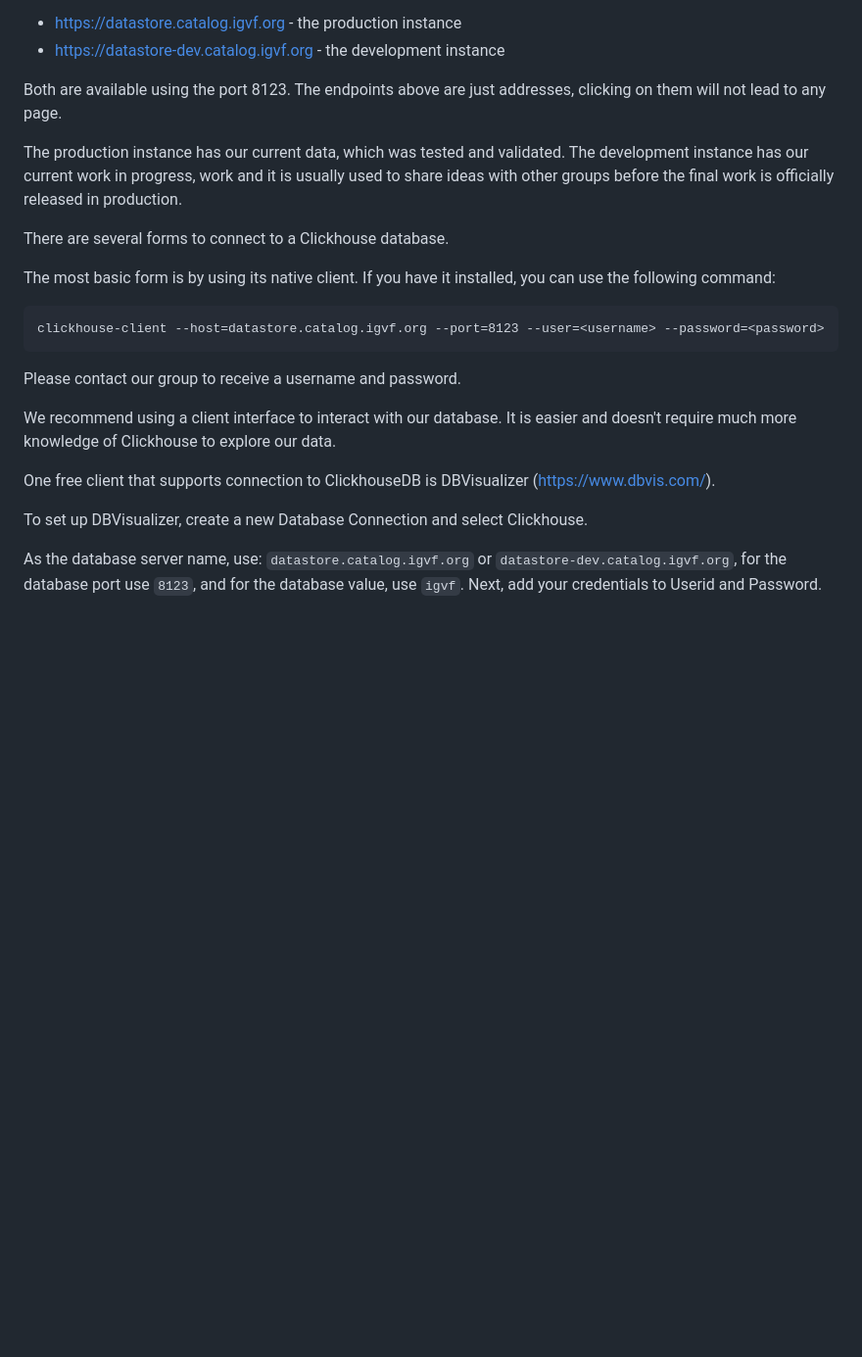
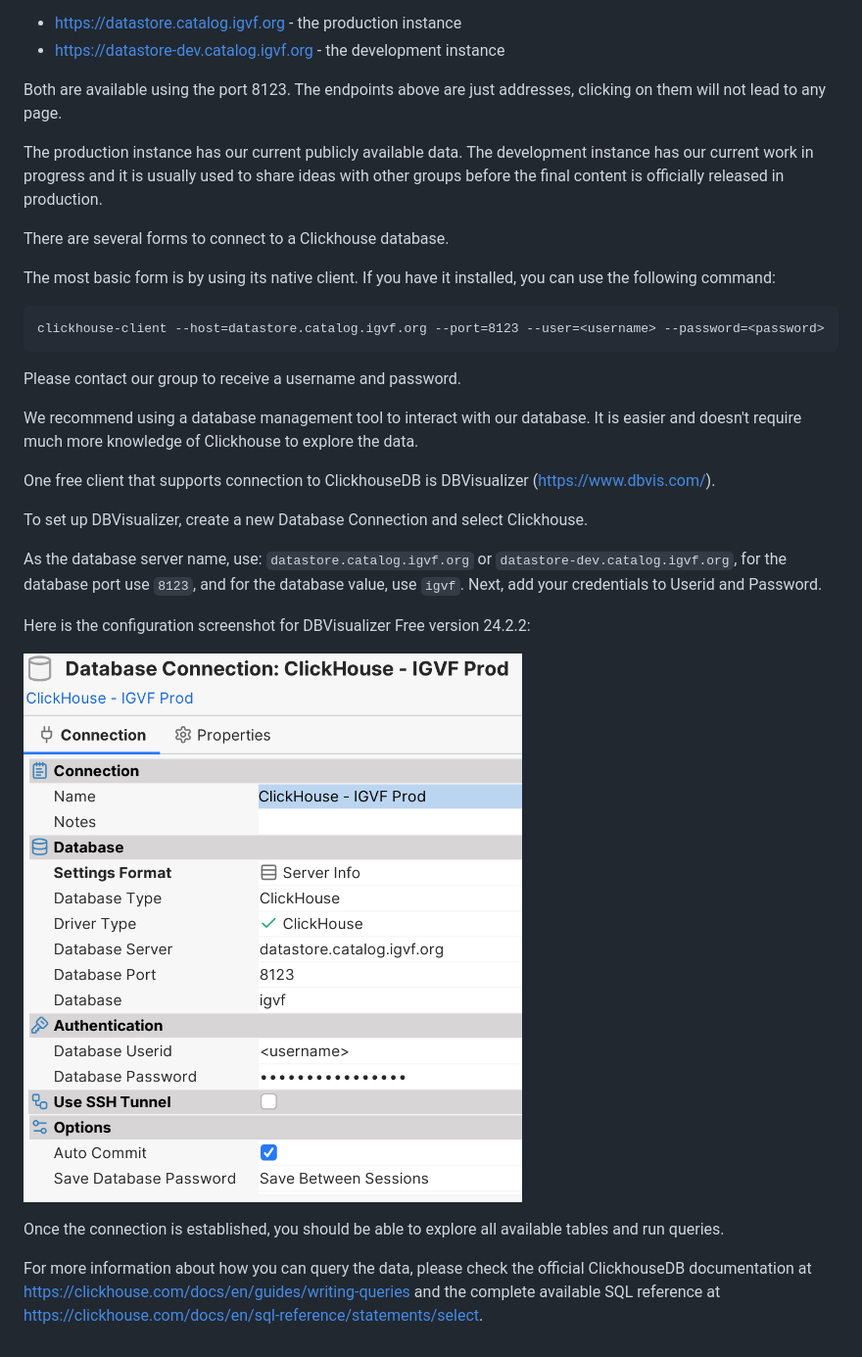
Before and after one commit to IGVF-DACC/igvf-catalog, a Markdown page: docs/how_to_connect_to_the_datastore.md, the part around the change. Shown at 98% size. Drawn GitHub-style; pictures changed too: docs/imgs/clickhouse-dbvisualizer.png (added); blank space fills up the shorter version.

Commit message:
adding config screenshot

```diff
--- a/docs/how_to_connect_to_the_datastore.md
+++ b/docs/how_to_connect_to_the_datastore.md
@@ -9,7 +9,7 @@ We provide two instances of the ClickhouseDB:
 
 Both are available using the port 8123. The endpoints above are just addresses, clicking on them will not lead to any page.
 
-The production instance has our current data, which was tested and validated. The development instance has our current work in progress, work and it is usually used to share ideas with other groups before the final work is officially released in production.
+The production instance has our current publicly available data. The development instance has our current work in progress and it is usually used to share ideas with other groups before the final content is officially released in production.
 
 There are several forms to connect to a Clickhouse database.
 
@@ -21,10 +21,18 @@ clickhouse-client --host=datastore.catalog.igvf.org --port=8123 --user=<username
 
 Please contact our group to receive a username and password.
 
-We recommend using a client interface to interact with our database. It is easier and doesn't require much more knowledge of Clickhouse to explore our data.
+We recommend using a database management tool to interact with our database. It is easier and doesn't require much more knowledge of Clickhouse to explore the data.
 
 One free client that supports connection to ClickhouseDB is DBVisualizer (https://www.dbvis.com/).
 
 To set up DBVisualizer, create a new Database Connection and select Clickhouse.
 
 As the database server name, use: `datastore.catalog.igvf.org` or `datastore-dev.catalog.igvf.org`, for the database port use `8123`, and for the database value, use `igvf`. Next, add your credentials to Userid and Password.
+
+Here is the configuration screenshot for DBVisualizer Free version 24.2.2:
+
+![DBVisualizer Configuration](imgs/clickhouse-dbvisualizer.png)
+
+Once the connection is established, you should be able to explore all available tables and run queries.
+
+For more information about how you can query the data, please check the official ClickhouseDB documentation at https://clickhouse.com/docs/en/guides/writing-queries and the complete available SQL reference at https://clickhouse.com/docs/en/sql-reference/statements/select.
```
